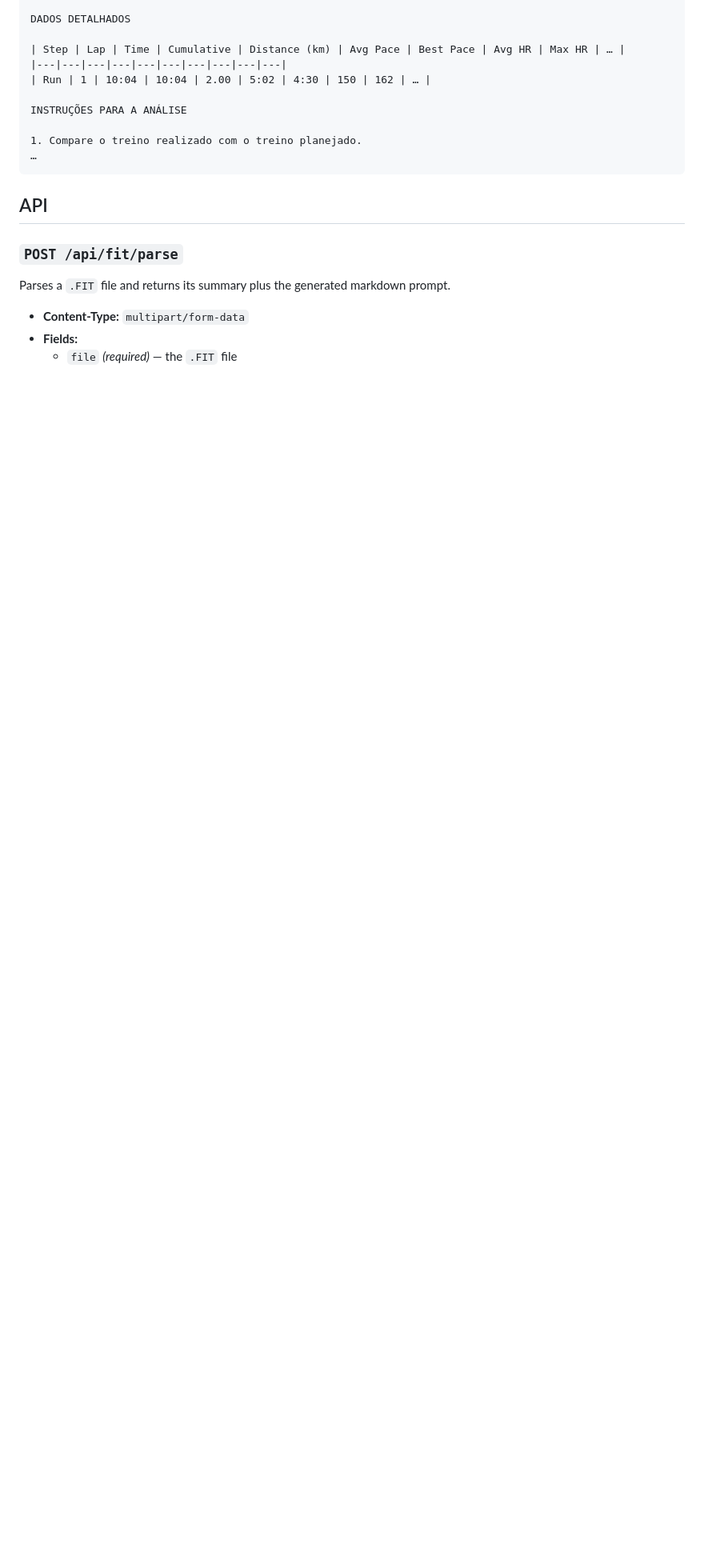
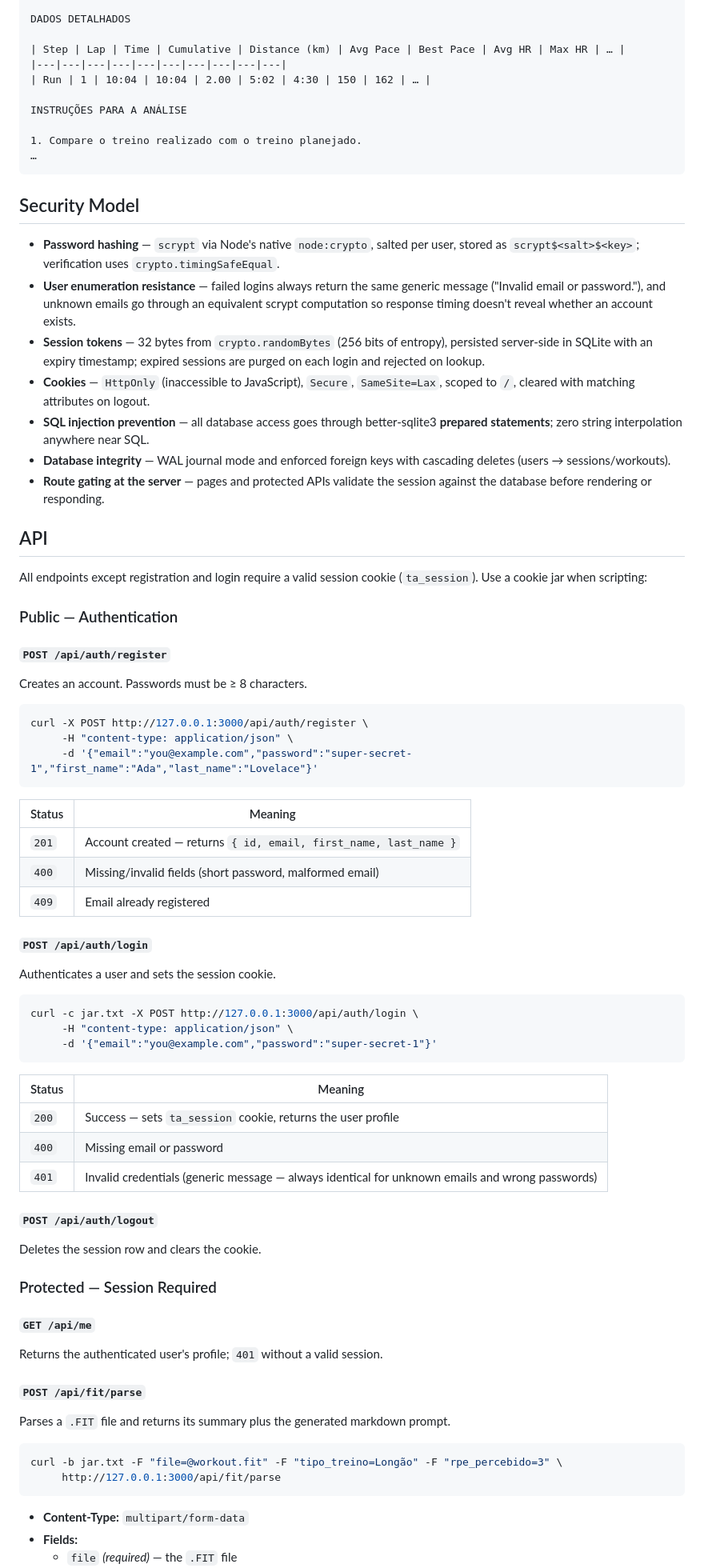
Before and after one commit to fracon/training-assistant, a Markdown page: README.md, the part around one of its changes. Shown at 80% size. GitHub-like rendering; blank space fills up the shorter version.

````diff
--- a/README.md
+++ b/README.md
@@ -95,11 +105,72 @@ INSTRUÇÕES PARA A ANÁLISE
 …
 ```
 
+## Security Model
+
+- **Password hashing** — `scrypt` via Node's native `node:crypto`, salted per user, stored as `scrypt$<salt>$<key>`; verification uses `crypto.timingSafeEqual`.
+- **User enumeration resistance** — failed logins always return the same generic message ("Invalid email or password."), and unknown emails go through an equivalent scrypt computation so response timing doesn't reveal whether an account exists.
+- **Session tokens** — 32 bytes from `crypto.randomBytes` (256 bits of entropy), persisted server-side in SQLite with an expiry timestamp; expired sessions are purged on each login and rejected on lookup.
+- **Cookies** — `HttpOnly` (inaccessible to JavaScript), `Secure`, `SameSite=Lax`, scoped to `/`, cleared with matching attributes on logout.
+- **SQL injection prevention** — all database access goes through better-sqlite3 **prepared statements**; zero string interpolation anywhere near SQL.
+- **Database integrity** — WAL journal mode and enforced foreign keys with cascading deletes (users → sessions/workouts).
+- **Route gating at the server** — pages and protected APIs validate the session against the database before rendering or responding.
+
 ## API
 
-### `POST /api/fit/parse`
+All endpoints except registration and login require a valid session cookie (`ta_session`). Use a cookie jar when scripting:
+
+### Public — Authentication
+
+#### `POST /api/auth/register`
+
+Creates an account. Passwords must be ≥ 8 characters.
+
+```bash
+curl -X POST http://127.0.0.1:3000/api/auth/register \
+     -H "content-type: application/json" \
+     -d '{"email":"you@example.com","password":"super-secret-1","first_name":"Ada","last_name":"Lovelace"}'
+```
+
+| Status | Meaning |
+|---|---|
+| `201` | Account created — returns `{ id, email, first_name, last_name }` |
+| `400` | Missing/invalid fields (short password, malformed email) |
+| `409` | Email already registered |
+
+#### `POST /api/auth/login`
+
+Authenticates a user and sets the session cookie.
+
+```bash
+curl -c jar.txt -X POST http://127.0.0.1:3000/api/auth/login \
+     -H "content-type: application/json" \
+     -d '{"email":"you@example.com","password":"super-secret-1"}'
+```
+
+| Status | Meaning |
+|---|---|
+| `200` | Success — sets `ta_session` cookie, returns the user profile |
+| `400` | Missing email or password |
+| `401` | Invalid credentials (generic message — always identical for unknown emails and wrong passwords) |
+
+#### `POST /api/auth/logout`
+
+Deletes the session row and clears the cookie.
+
+### Protected — Session Required
+
+#### `GET /api/me`
+
+Returns the authenticated user's profile; `401` without a valid session.
+
+#### `POST /api/fit/parse`
 
 Parses a `.FIT` file and returns its summary plus the generated markdown prompt.
+
+```bash
+curl -b jar.txt -F "file=@workout.fit" -F "tipo_treino=Longão" -F "rpe_percebido=3" \
+     http://127.0.0.1:3000/api/fit/parse
+```
 
 - **Content-Type:** `multipart/form-data`
 - **Fields:**
````
Also changed, not shown: other parts of README.md (+44 -19 lines).
